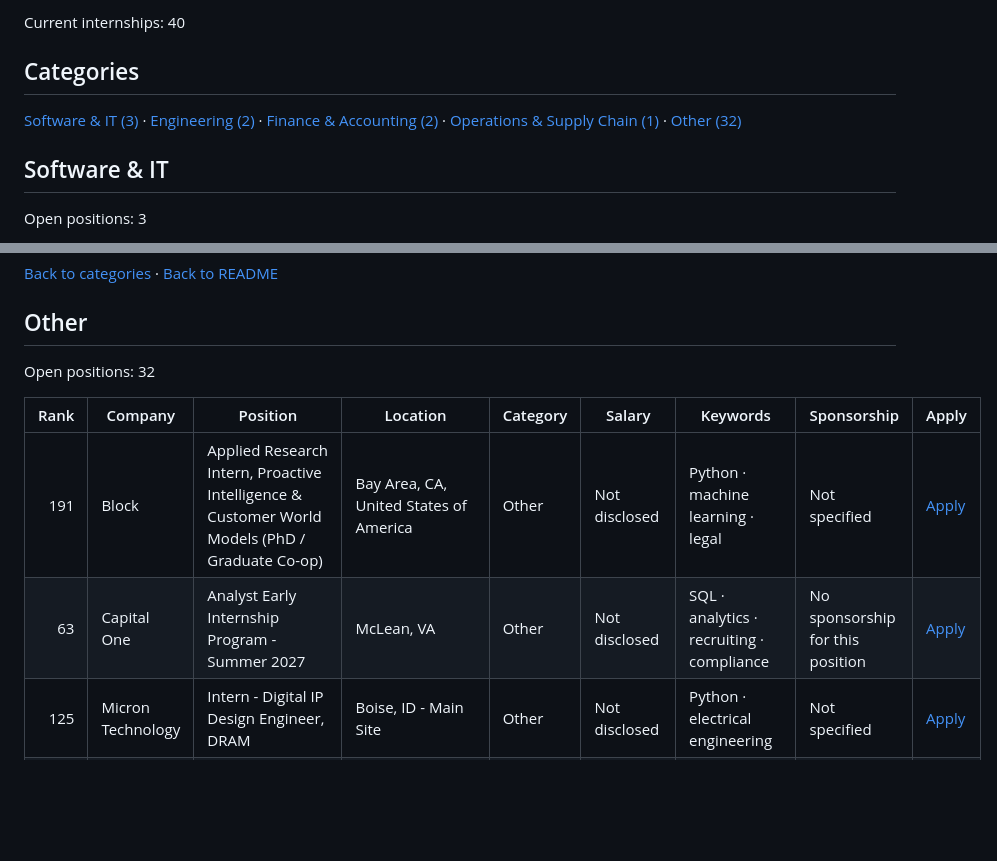
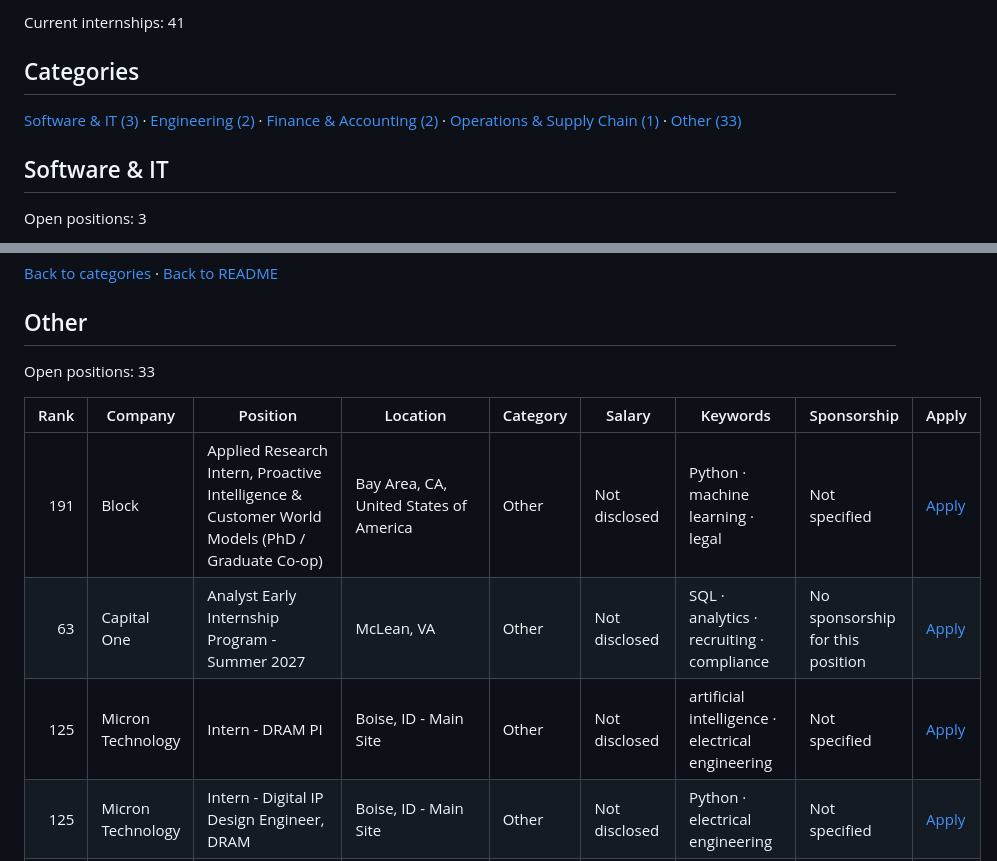
Before and after one commit to Tyelaman/F500-SWE-Internships, a Markdown page: jobs/internships.md, 2 parts joined by grey strips. Drawn GitHub-style; blank space fills up the shorter version.

```diff
--- a/jobs/internships.md
+++ b/jobs/internships.md
@@ -4,9 +4,9 @@ Last updated: August 16, 2026 at 02:07 UTC
 
-Current internships: 40
+Current internships: 41
 
 ## Categories
 
-[Software & IT (3)](#software-it) · [Engineering (2)](#engineering) · [Finance & Accounting (2)](#finance-accounting) · [Operations & Supply Chain (1)](#operations-supply-chain) · [Other (32)](#other)
+[Software & IT (3)](#software-it) · [Engineering (2)](#engineering) · [Finance & Accounting (2)](#finance-accounting) · [Operations & Supply Chain (1)](#operations-supply-chain) · [Other (33)](#other)
 
 <a id="software-it"></a>
 
@@ -64,12 +64,13 @@ Open positions: 1
 
 ## Other
 
-Open positions: 32
+Open positions: 33
 
 | Rank | Company | Position | Location | Category | Salary | Keywords | Sponsorship | Apply |
 |---:|---|---|---|---|---|---|---|---|
 | 191 | Block | Applied Research Intern, Proactive Intelligence & Customer World Models (PhD / Graduate Co-op) | Bay Area, CA, United States of America | Other | Not disclosed | Python · machine learning · legal | Not specified | [Apply](http://block.xyz/careers/jobs/5108007008?gh_jid=5108007008) |
 | 63 | Capital One | Analyst Early Internship Program - Summer 2027 | McLean, VA | Other | Not disclosed | SQL · analytics · recruiting · compliance | No sponsorship for this position | [Apply](https://capitalone.wd12.myworkdayjobs.com/en-US/Capital_One/job/McLean-VA/Analyst-Early-Internship-Program---Summer-2027_R244231) |
+| 125 | Micron Technology | Intern - DRAM PI | Boise, ID - Main Site | Other | Not disclosed | artificial intelligence · electrical engineering | Not specified | [Apply](https://micron.wd1.myworkdayjobs.com/en-US/External/job/Boise-ID---Main-Site/Intern---DRAM-PI_JR107483) |
 | 125 | Micron Technology | Intern - Digital IP Design Engineer, DRAM | Boise, ID - Main Site | Other | Not disclosed | Python · electrical engineering | Not specified | [Apply](https://micron.wd1.myworkdayjobs.com/en-US/External/job/Boise-ID---Main-Site/Intern---Digital-IP-Design-Engineer--DRAM_JR108533) |
 | 125 | Micron Technology | Intern - Process Development Engineer, Planar DRAM CMP | Boise, ID - Main Site | Other | Not disclosed | — | Not specified | [Apply](https://micron.wd1.myworkdayjobs.com/en-US/External/job/Boise-ID---Main-Site/Intern---Process-Development-Engineer--Planar-DRAM-CMP_JR108060) |
 | 125 | Micron Technology | Intern - DRAM Process Integration | Boise, ID - Main Site | Other | Not disclosed | machine learning · artificial intelligence · analytics · electrical engineering | Not specified | [Apply](https://micron.wd1.myworkdayjobs.com/en-US/External/job/Boise-ID---Main-Site/Intern---DRAM-Process-Integration_JR108075) |
```
Also changed, not shown: other parts of jobs/internships.md (+1 -1 lines), README.md (+6 -6 lines).
